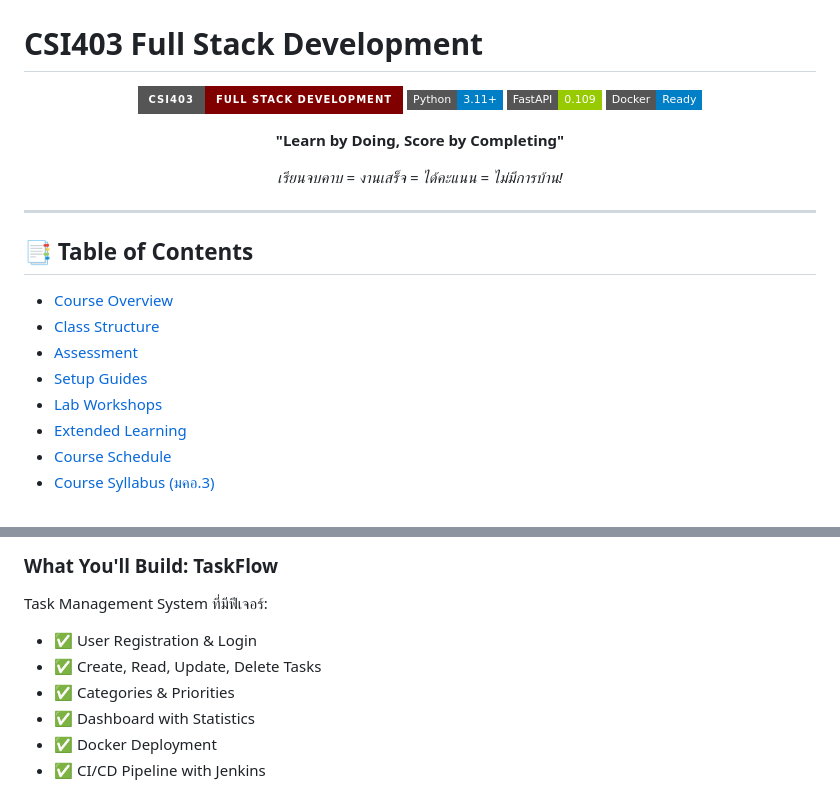
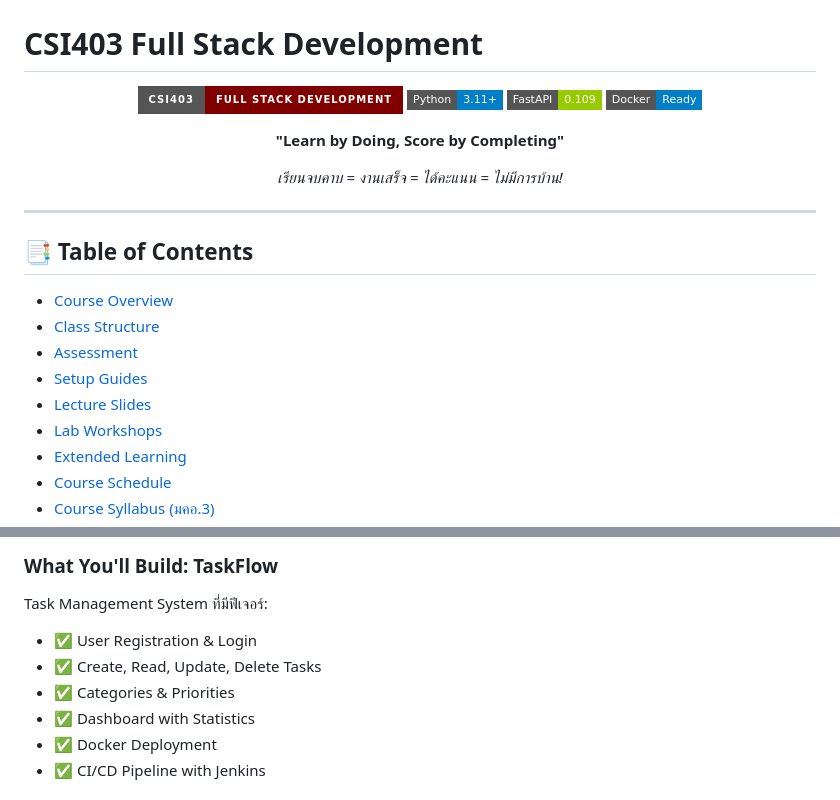
Before and after one commit to amornpan/CSI403-Full-Stack-Program-Development-, a Markdown page: README.md, 2 parts joined by grey strips. GitHub-like rendering; badges without logos.

```diff
--- a/README.md
+++ b/README.md
@@ -21,6 +21,7 @@
 - [Class Structure](#-class-structure)
 - [Assessment](#-assessment)
 - [Setup Guides](#-setup-guides)
+- [Lecture Slides](#-lecture-slides)
 - [Lab Workshops](#-lab-workshops)
 - [Extended Learning](#-extended-learning)
 - [Course Schedule](#-course-schedule)
@@ -47,9 +48,9 @@
 
 Task Management System ที่มีฟีเจอร์:
 
-- ✅ User Registration &amp; Login
+- ✅ User Registration & Login
 - ✅ Create, Read, Update, Delete Tasks
-- ✅ Categories &amp; Priorities
+- ✅ Categories & Priorities
 - ✅ Dashboard with Statistics
 - ✅ Docker Deployment
 - ✅ CI/CD Pipeline with Jenkins
```
Also changed, not shown: other parts of README.md (+38 -16 lines).
